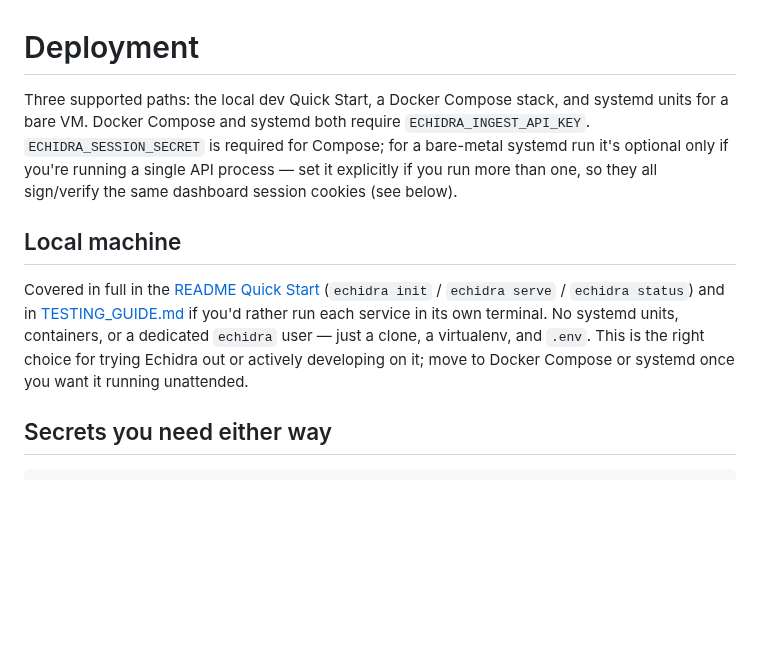
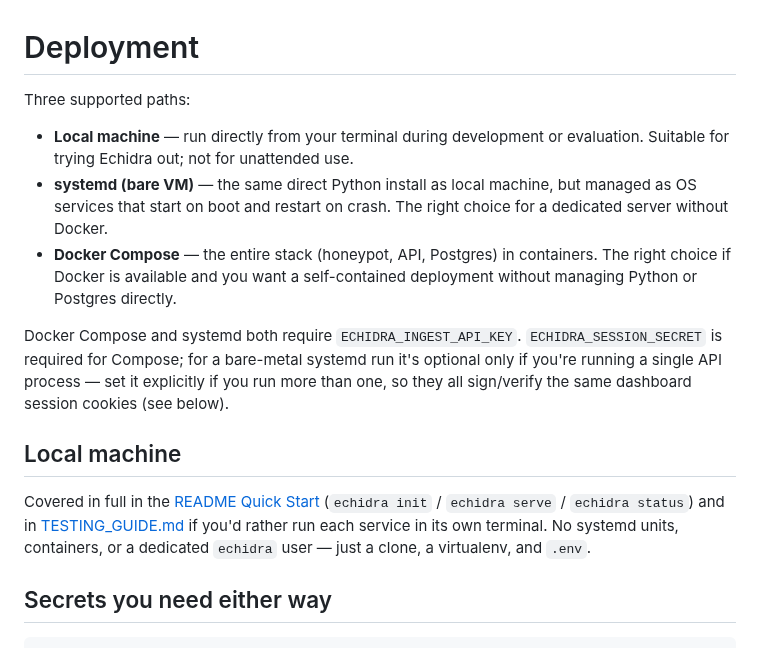
Before and after one commit to Qyleron/EchidraOSS, a Markdown page: docs/DEPLOYMENT.md, the part around the change. Drawn GitHub-style; blank space fills up the shorter version.

Commit message:
Clarify DEPLOYMENT.md's three-paths intro and trim a redundant line
Frame local/systemd as the same runtime with different supervision,
and Docker Compose as the genuinely different approach, so choosing
between systemd and Docker is better informed.

```diff
--- a/docs/DEPLOYMENT.md
+++ b/docs/DEPLOYMENT.md
@@ -1,11 +1,21 @@
 # Deployment
 
-Three supported paths: the local dev Quick Start, a Docker Compose stack, and
-systemd units for a bare VM. Docker Compose and systemd both require
-`ECHIDRA_INGEST_API_KEY`. `ECHIDRA_SESSION_SECRET` is required for Compose;
-for a bare-metal systemd run it's optional only if you're running a single
-API process — set it explicitly if you run more than one, so they all
-sign/verify the same dashboard session cookies (see below).
+Three supported paths:
+
+- **Local machine** — run directly from your terminal during development
+  or evaluation. Suitable for trying Echidra out; not for unattended use.
+- **systemd (bare VM)** — the same direct Python install as local machine,
+  but managed as OS services that start on boot and restart on crash.
+  The right choice for a dedicated server without Docker.
+- **Docker Compose** — the entire stack (honeypot, API, Postgres) in
+  containers. The right choice if Docker is available and you want
+  a self-contained deployment without managing Python or Postgres directly.
+
+Docker Compose and systemd both require `ECHIDRA_INGEST_API_KEY`.
+`ECHIDRA_SESSION_SECRET` is required for Compose; for a bare-metal systemd
+run it's optional only if you're running a single API process — set it
+explicitly if you run more than one, so they all sign/verify the same
+dashboard session cookies (see below).
 
 ## Local machine
 
@@ -13,9 +23,7 @@ Covered in full in the [README Quick Start](../README.md#quick-start)
 (`echidra init` / `echidra serve` / `echidra status`) and in
 [TESTING_GUIDE.md](TESTING_GUIDE.md#manual-testing-guide) if you'd rather run
 each service in its own terminal. No systemd units, containers, or a
-dedicated `echidra` user — just a clone, a virtualenv, and `.env`. This is
-the right choice for trying Echidra out or actively developing on it; move to
-Docker Compose or systemd once you want it running unattended.
+dedicated `echidra` user — just a clone, a virtualenv, and `.env`.
 
 ## Secrets you need either way
 
```
